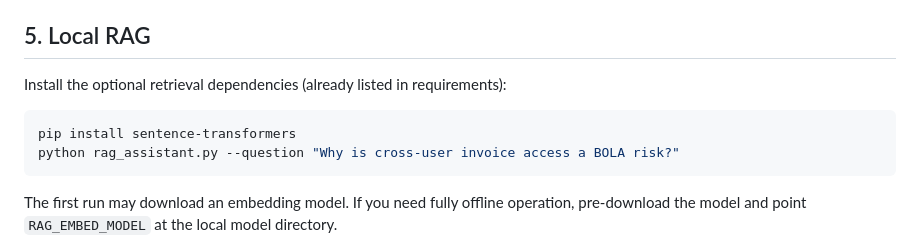
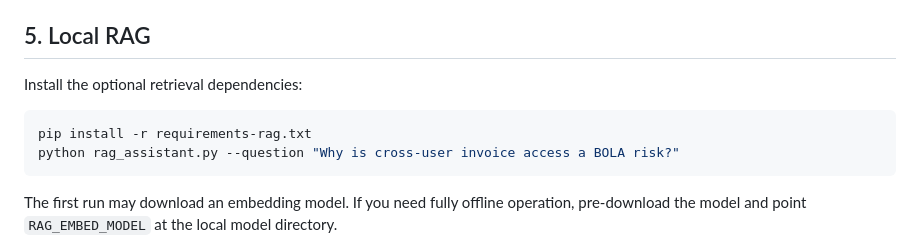
Before and after one commit to princejoespaul-dev/AuthTrace, a Markdown page: README.md, the part around the change. GitHub-like rendering.

Commit message:
Align RAG setup instructions with split dependency files

````diff
--- a/README.md
+++ b/README.md
@@ -96,10 +96,10 @@ Set `AUTH_TRACE_EXPECT_VULNERABLE=1` for vulnerable mode. The runner uses a loca
 
 ## 5. Local RAG
 
-Install the optional retrieval dependencies (already listed in requirements):
+Install the optional retrieval dependencies:
 
 ```bash
-pip install sentence-transformers
+pip install -r requirements-rag.txt
 python rag_assistant.py --question "Why is cross-user invoice access a BOLA risk?"
 ```
 
````
